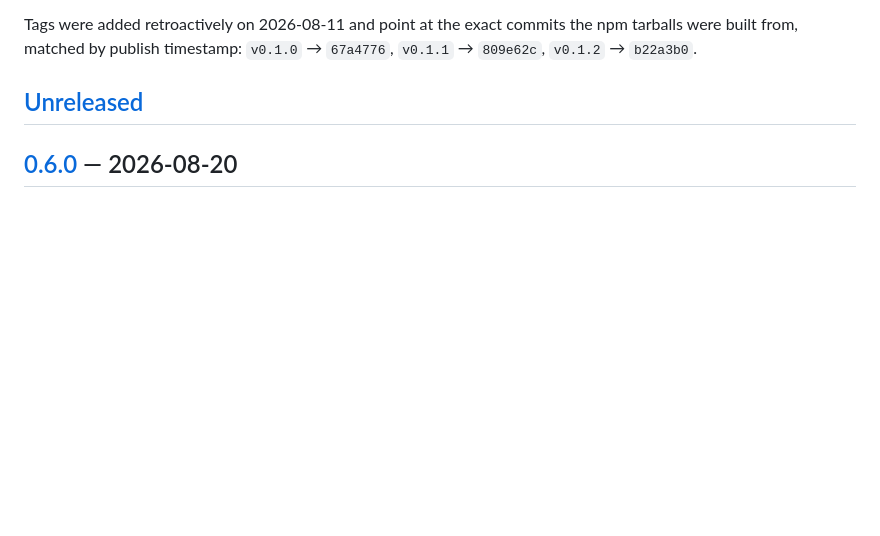
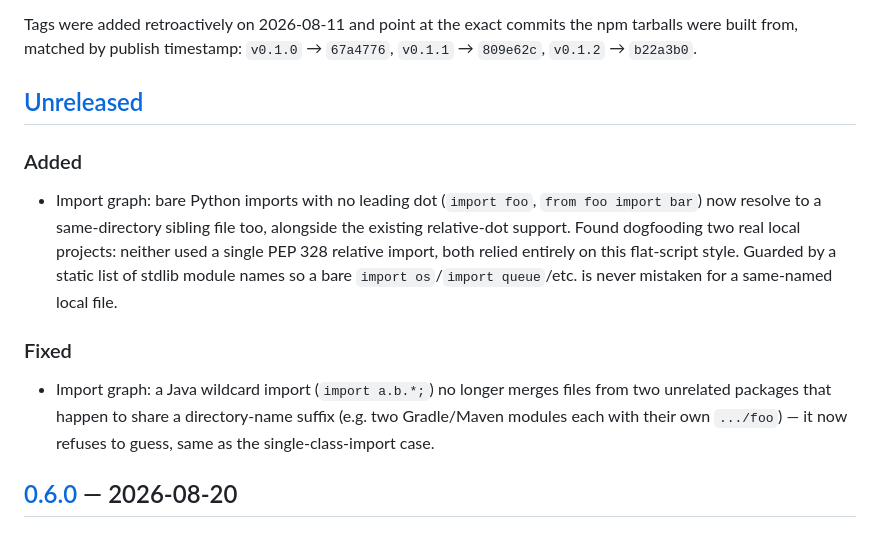
Before and after one commit to yaminbakoh4-dot/NexusMem, a Markdown page: CHANGELOG.md, the part around the change. GitHub-like rendering; blank space fills up the shorter version.

Commit message:
docs: log bare-Python-import feature and Java wildcard fix under Unreleased

```diff
--- a/CHANGELOG.md
+++ b/CHANGELOG.md
@@ -8,6 +8,20 @@ built from, matched by publish timestamp: `v0.1.0` → `67a4776`, `v0.1.1` → `
 `v0.1.2` → `b22a3b0`.
 
 ## [Unreleased]
+
+### Added
+
+- Import graph: bare Python imports with no leading dot (`import foo`, `from foo import bar`)
+  now resolve to a same-directory sibling file too, alongside the existing relative-dot support.
+  Found dogfooding two real local projects: neither used a single PEP 328 relative import, both
+  relied entirely on this flat-script style. Guarded by a static list of stdlib module names so a
+  bare `import os`/`import queue`/etc. is never mistaken for a same-named local file.
+
+### Fixed
+
+- Import graph: a Java wildcard import (`import a.b.*;`) no longer merges files from two
+  unrelated packages that happen to share a directory-name suffix (e.g. two Gradle/Maven modules
+  each with their own `.../foo`) — it now refuses to guess, same as the single-class-import case.
 
 ## [0.6.0] — 2026-08-20
 
```
